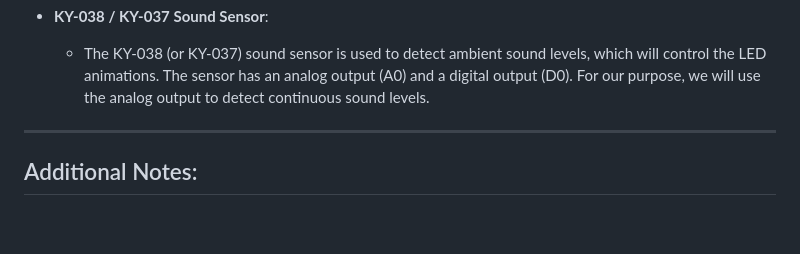
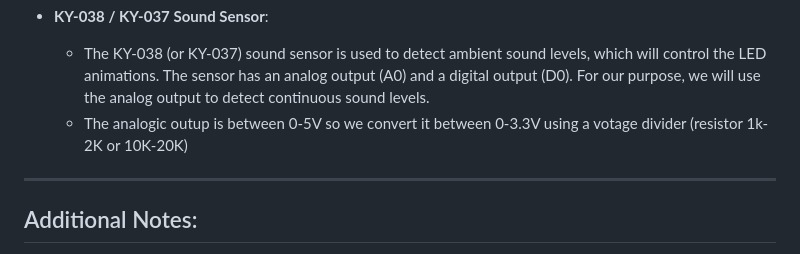
Before and after one commit to jb175/leds, a Markdown page: docs/electronics.md, the part around the change. GitHub-like rendering; blank space fills up the shorter version.

Commit message:
Update electronics.md with voltage dividor

```diff
--- a/docs/electronics.md
+++ b/docs/electronics.md
@@ -46,6 +46,7 @@ Here is the **test version** of the electronic schematic for this project:
 
 - **KY-038 / KY-037 Sound Sensor**:
    - The KY-038 (or KY-037) sound sensor is used to detect ambient sound levels, which will control the LED animations. The sensor has an analog output (A0) and a digital output (D0). For our purpose, we will use the analog output to detect continuous sound levels.
+   - The analogic outup is between 0-5V so we convert it between 0-3.3V using a votage divider (resistor 1k-2K or 10K-20K)
 
 ---
 
```
